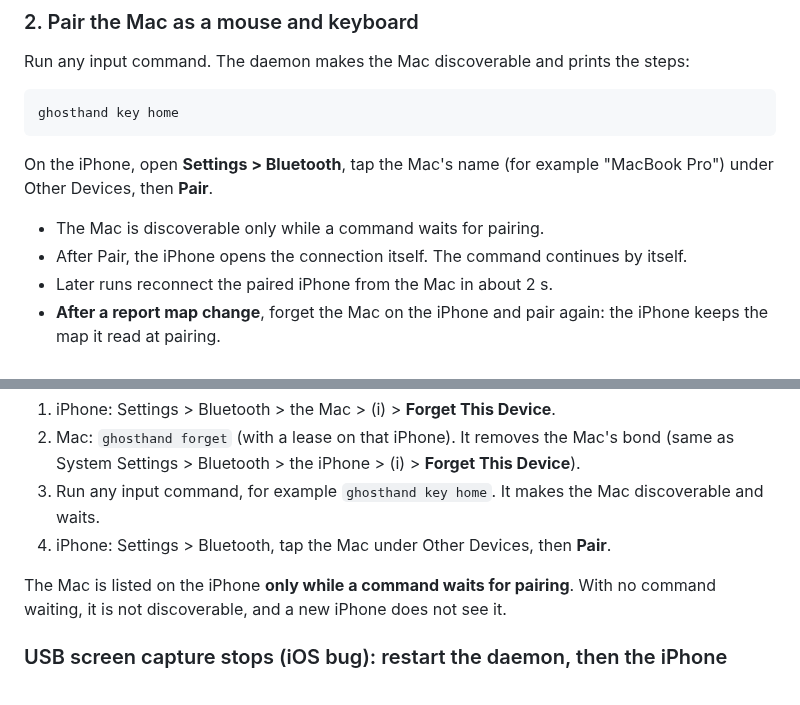
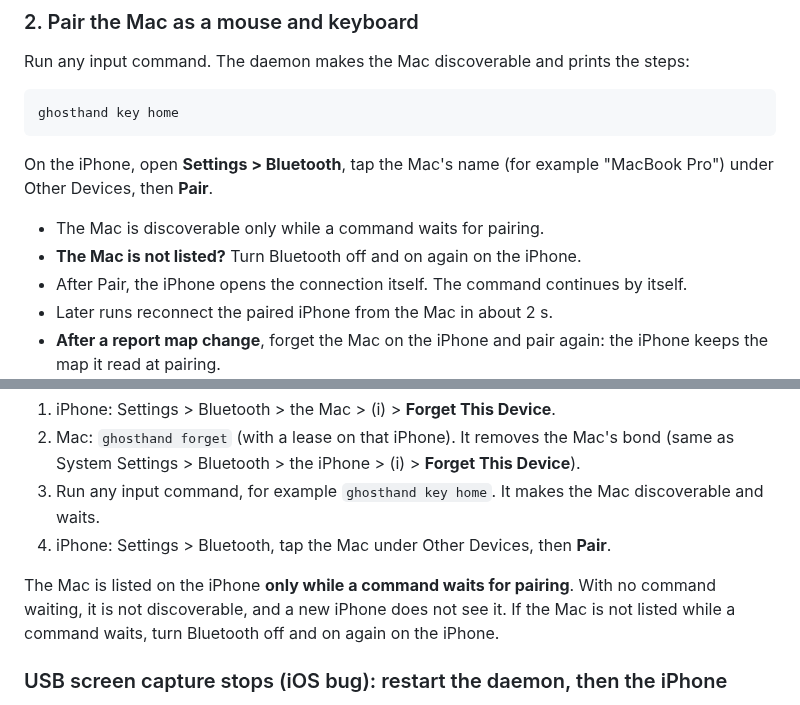
Before and after one commit to ghosthand-dev/ghosthand, a Markdown page: README.md, 2 parts joined by grey strips. Drawn GitHub-style.

Commit message:
docs: tip when the Mac is not listed in iPhone Bluetooth
Same wording as the daemon: "If the Mac is not listed, turn Bluetooth off and on again
on the iPhone." In the README pairing steps and troubleshooting, and in
docs/onboarding-flows.md.

Session: ses_e81944603ffeMTqDKyOKbV8uKa
Discord: https://discord.com/channels/1422625037164351591/1564693292053041154

```diff
--- a/README.md
+++ b/README.md
@@ -130,6 +130,7 @@ ghosthand key home
 On the iPhone, open **Settings > Bluetooth**, tap the Mac's name (for example "MacBook Pro") under Other Devices, then **Pair**.
 
 - The Mac is discoverable only while a command waits for pairing.
+- **The Mac is not listed?** Turn Bluetooth off and on again on the iPhone.
 - After Pair, the iPhone opens the connection itself. The command continues by itself.
 - Later runs reconnect the paired iPhone from the Mac in about 2 s.
 - **After a report map change**, forget the Mac on the iPhone and pair again: the iPhone keeps the map it read at pairing.
@@ -1118,7 +1119,7 @@ grep -iE 'error|fail' ~/.ghosthand/daemon.log | tail  # recent errors only
 3. Run any input command, for example `ghosthand key home`. It makes the Mac discoverable and waits.
 4. iPhone: Settings > Bluetooth, tap the Mac under Other Devices, then **Pair**.
 
-The Mac is listed on the iPhone **only while a command waits for pairing**. With no command waiting, it is not discoverable, and a new iPhone does not see it.
+The Mac is listed on the iPhone **only while a command waits for pairing**. With no command waiting, it is not discoverable, and a new iPhone does not see it. If the Mac is not listed while a command waits, turn Bluetooth off and on again on the iPhone.
 
 ### USB screen capture stops (iOS bug): restart the daemon, then the iPhone
 
```
Also changed, not shown: docs/onboarding-flows.md (+3 -0 lines).
